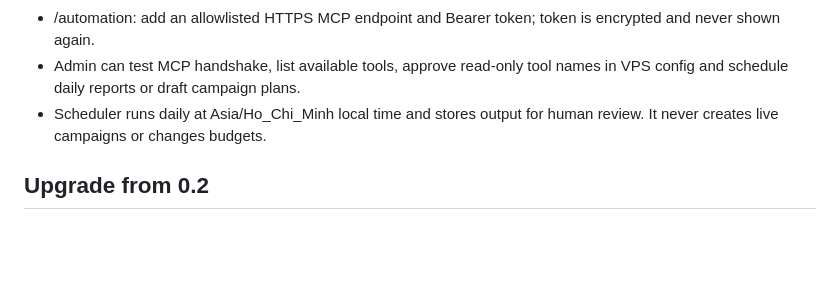
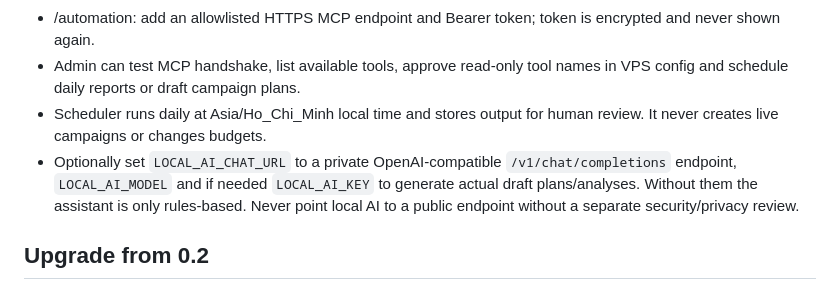
Before and after one commit to capquangfptminhlh/lhm-ads-ai, a Markdown page: README.md, the part around the change. Drawn GitHub-style; blank space fills up the shorter version.

Commit message:
docs: expose optional private AI inference status and configuration

```diff
--- a/README.md
+++ b/README.md
@@ -12,6 +12,7 @@ Private Vietnamese advertising dashboard designed for your VPS. The public/inbou
 - /automation: add an allowlisted HTTPS MCP endpoint and Bearer token; token is encrypted and never shown again.
 - Admin can test MCP handshake, list available tools, approve read-only tool names in VPS config and schedule daily reports or draft campaign plans.
 - Scheduler runs daily at Asia/Ho_Chi_Minh local time and stores output for human review. It never creates live campaigns or changes budgets.
+- Optionally set `LOCAL_AI_CHAT_URL` to a private OpenAI-compatible `/v1/chat/completions` endpoint, `LOCAL_AI_MODEL` and if needed `LOCAL_AI_KEY` to generate actual draft plans/analyses. Without them the assistant is only rules-based. Never point local AI to a public endpoint without a separate security/privacy review.
 
 ## Upgrade from 0.2
 
```
